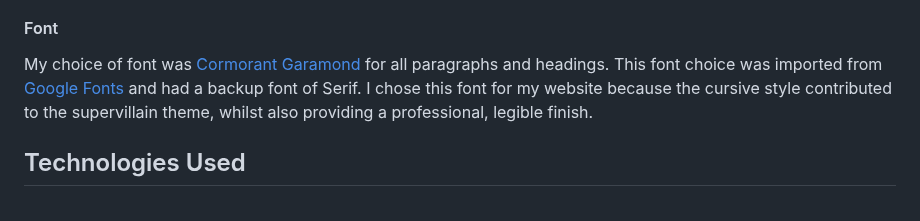
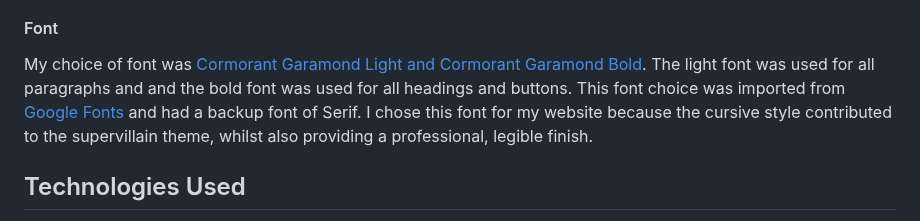
Before and after one commit to pecheylauren02/mp2-supervillain-personality-quiz, a Markdown page: README.md, the part around the change. Rendered like a GitHub page.

Commit message:
docs: Update font section of README.md file

```diff
--- a/README.md
+++ b/README.md
@@ -208,7 +208,7 @@ _Colour Palette for Progress Bar_
 
 #### Font
 
-My choice of font was [Cormorant Garamond](https://fonts.google.com/specimen/Cormorant+Garamond?query=cor) for all paragraphs and headings. This font choice was imported from [Google Fonts](https://fonts.google.com/) and had a backup font of Serif. I chose this font for my website because the cursive style contributed to the supervillain theme, whilst also providing a professional, legible finish.
+My choice of font was [Cormorant Garamond Light and Cormorant Garamond Bold](https://fonts.google.com/specimen/Cormorant+Garamond?query=cor). The light font was used for all paragraphs and and the bold font was used for all headings and buttons. This font choice was imported from [Google Fonts](https://fonts.google.com/) and had a backup font of Serif. I chose this font for my website because the cursive style contributed to the supervillain theme, whilst also providing a professional, legible finish.
 
 ## Technologies Used
 
```
